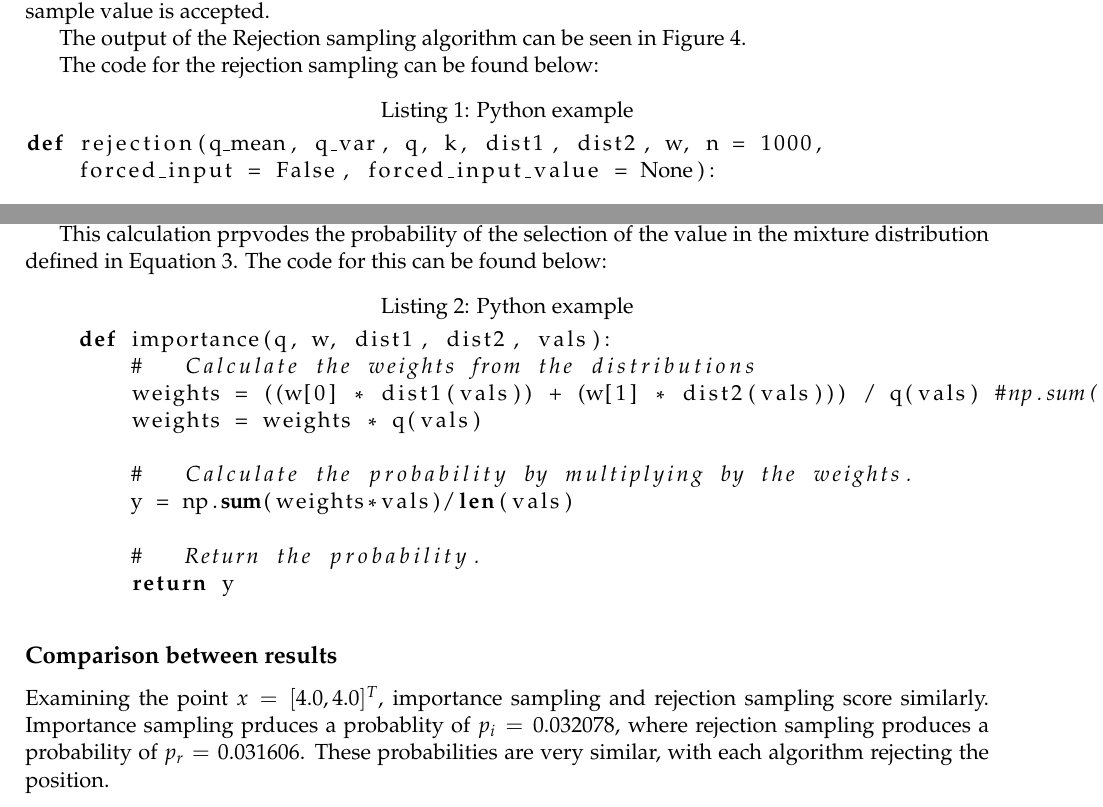
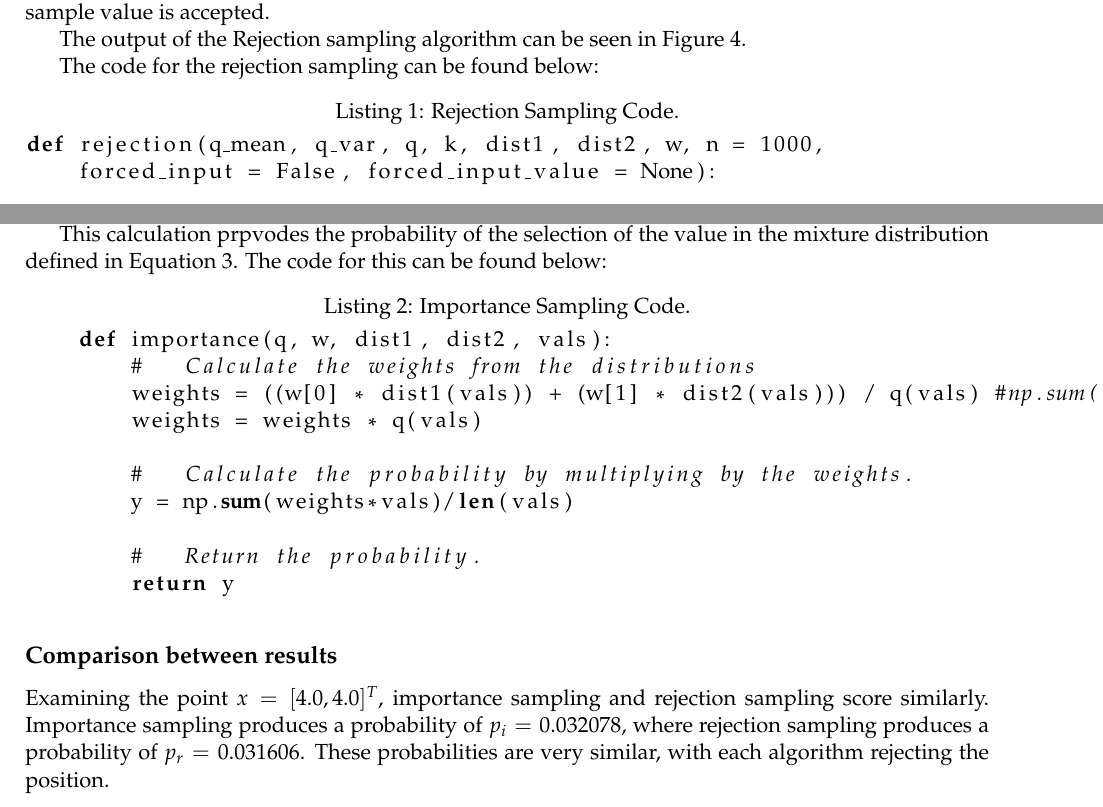
Before and after one commit to FredMCA/COMP6257-Coursework_1, a LaTeX document (main.tex): two parts of pages 5 and 7 of 8, joined at a grey line, cut so that both start at the same text. Compiled offline with pdfLaTeX.

Commit message:
Updates from Overleaf

```diff
--- a/main.tex
+++ b/main.tex
@@ -242,18 +240,19 @@ where the two distributions were enclosed as much as reasonably possible. These
 
 \subsection{Rejection Sampling}
 
-To perform rejection sampling, the normal distribution shown in Equation \ref{eq:dist} is created for a set number of samples. Each sample is then iterated over, with the probability of the mixed distribution calculated. If the combined probability is less than the probability of the q distribution, then the sample value is accepted.
-
-The output of the Rejection sampling algorithm can be seen in Figure \ref*{fig:rejectionsampling}.
-
 \begin{figure}[h]
     \includegraphics[width=8cm]{fig/3dcontour.jpg}
     \caption{A figure showing the three contours, and plots of the samples which were calculated in the Rejection sampling processs. Points in orange are rejected, and points in blue are accepted. The sample size is $n=100$}
     \label{fig:rejectionsampling}
 \end{figure}
+To perform rejection sampling, the normal distribution shown in Equation \ref{eq:dist} is created for a set number of samples. Each sample is then iterated over, with the probability of the mixed distribution calculated. If the combined probability is less than the probability of the q distribution, then the sample value is accepted.
+
+The output of the Rejection sampling algorithm can be seen in Figure \ref*{fig:rejectionsampling}.
+
+
 
 The code for the rejection sampling can be found below:
-\begin{lstlisting}[language=Python, caption=Python example]
+\begin{lstlisting}[language=Python, caption=Rejection Sampling Code.]
 def rejection(q_mean, q_var, q, k, dist1, dist2, w, n = 1000,
     forced_input = False, forced_input_value = None):
 
@@ -299,15 +298,13 @@ def rejection(q_mean, q_var, q, k, dist1, dist2, w, n = 1000,
 Importance sampling was performed by calculating the following value:
 
 \begin{equation}\label{eq:importance}
-    \begin{align*}
         \mathcal{E}[x] = \frac{1}{n} \sum_{i=0}^n x_i \frac{p(x_i)}{q(x_i)} q(x_i)
-    \end{align*}
 \end{equation}
 
 Where $\frac{p(x_i)}{q(x_i)} q(x_i)$ are the importance weights of the problem.
 
 This calculation prpvodes the probability of the selection of the value in the mixture distribution defined in Equation \ref*{eq:gauss1}. The code for this can be found below:
-\begin{lstlisting}[language=Python, caption=Python example]
+\begin{lstlisting}[language=Python, caption=Importance Sampling Code.]
     def importance(q, w, dist1, dist2, vals):
         #   Calculate the weights from the distributions
         weights = ((w[0] * dist1(vals)) + (w[1] * dist2(vals))) / q(vals) #np.sum(((w[0] * dist1(samples)) + (w[1] * dist2(samples))))
@@ -322,7 +319,7 @@ This calculation prpvodes the probability of the selection of the value in the m
 
 \subsection*{Comparison between results}
 
-Examining the point $x = [4.0, 4.0]^T$, importance sampling and rejection sampling score similarly. Importance sampling prduces a probablity of $p_i = 0.032078$, where rejection sampling produces a probability of $p_r = 0.031606$. These probabilities are very similar, with each algorithm rejecting the position.
+Examining the point $x = [4.0, 4.0]^T$, importance sampling and rejection sampling score similarly. Importance sampling produces a probability of $p_i = 0.032078$, where rejection sampling produces a probability of $p_r = 0.031606$. These probabilities are very similar, with each algorithm rejecting the position.
 \pagebreak
 
 \section{Conclusions and Future Work}
```
Also changed, not shown: main.tex (12 more changed lines).
